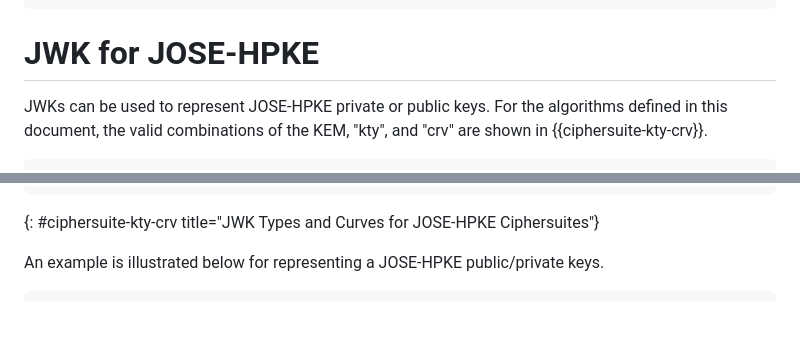
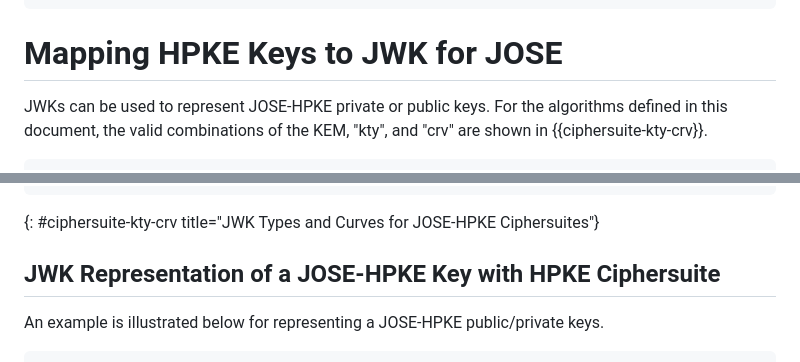
Before and after one commit to ietf-wg-jose/draft-ietf-jose-hpke-encrypt, a Markdown page: draft-ietf-jose-hpke-encrypt.md, 2 parts joined by grey strips. GitHub-like rendering; blank space fills up the shorter version.

```diff
--- a/draft-ietf-jose-hpke-encrypt.md
+++ b/draft-ietf-jose-hpke-encrypt.md
@@ -335,7 +335,7 @@ After verification:
 }
 ~~~
 
-# JWK for JOSE-HPKE
+# Mapping HPKE Keys to JWK for JOSE
 
 JWKs can be used to represent JOSE-HPKE private or public keys. For the algorithms defined in this document, the valid combinations of the
 KEM, "kty", and "crv" are shown in {{ciphersuite-kty-crv}}.
@@ -354,6 +354,8 @@ KEM, "kty", and "crv" are shown in {{ciphersuite-kty-crv}}.
 +---------------------+-----+-----------+
 ~~~
 {: #ciphersuite-kty-crv title="JWK Types and Curves for JOSE-HPKE Ciphersuites"}
+
+## JWK Representation of a JOSE-HPKE Key with HPKE Ciphersuite
 
 An example is illustrated below for representing a JOSE-HPKE public/private keys.
 
```
